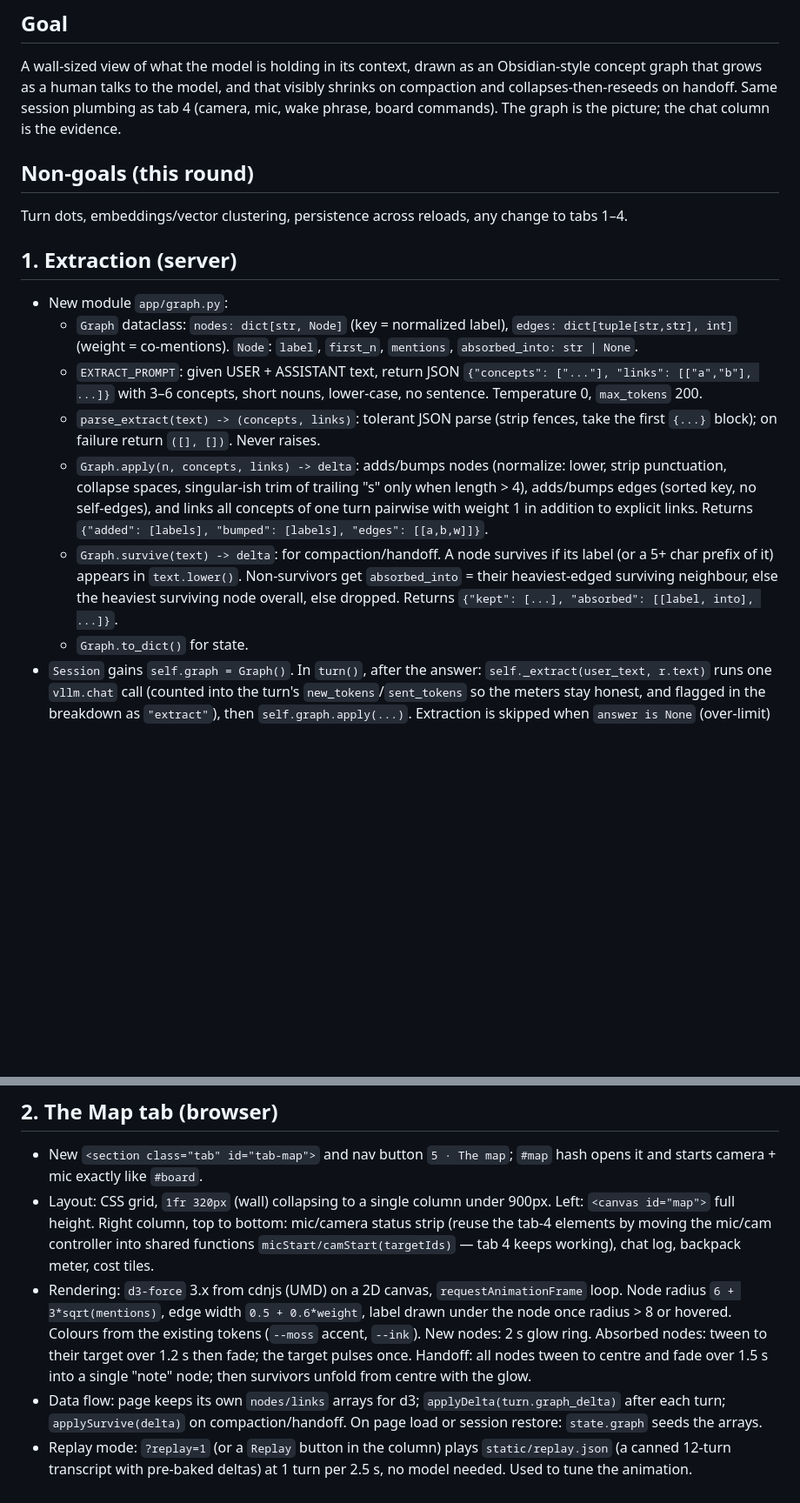
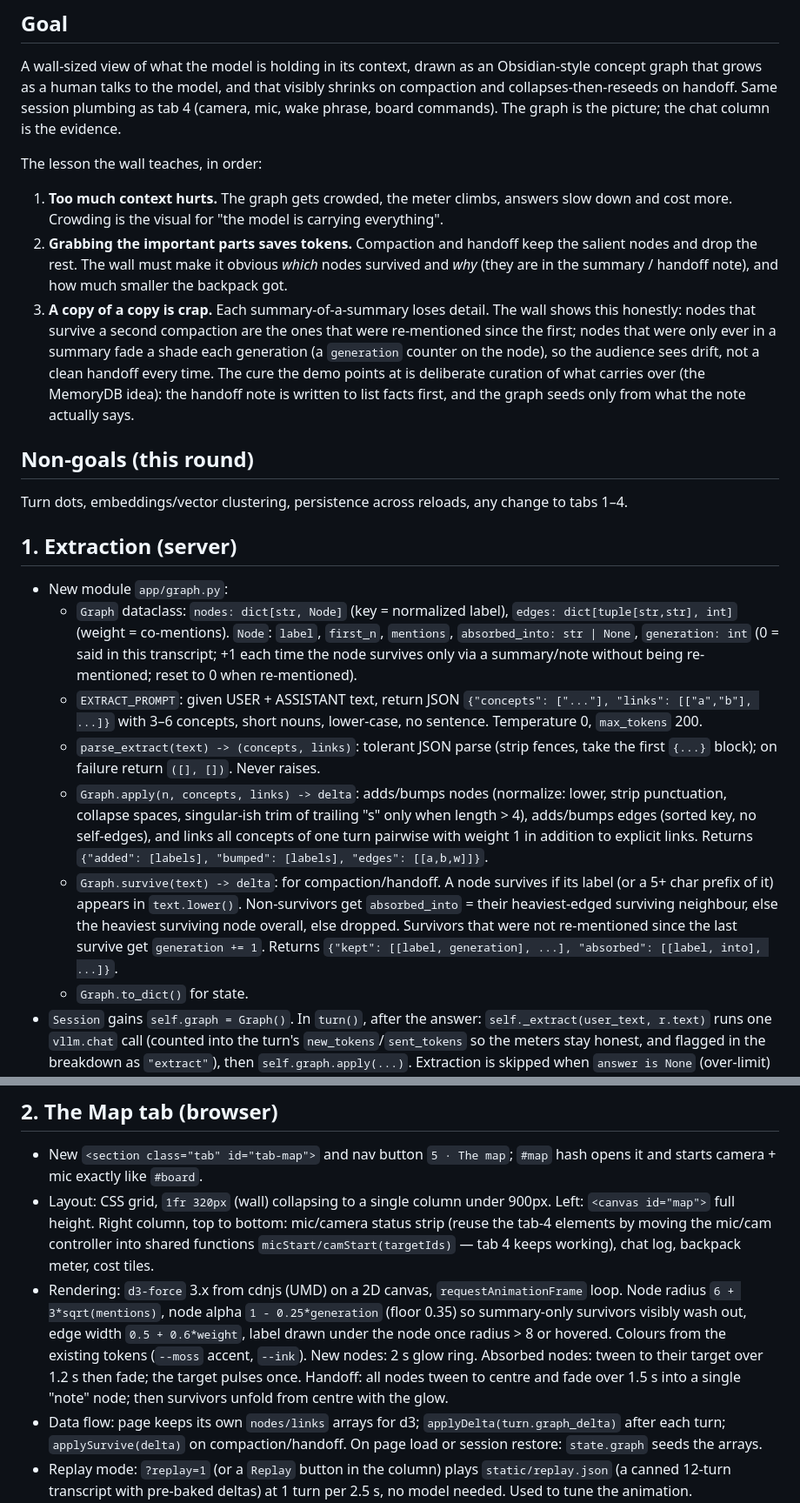
Before and after one commit to simonhg321/ctxdemo, a Markdown page: docs/specs/2026-09-12-ctxdemo-map-design.md, 2 parts joined by grey strips. Shown at 87% size. Rendered like a GitHub page; blank space fills up the shorter version.

Commit message:
spec: goal states the lesson — crowding hurts, salience saves, copies decay (generation counter)
Co-Authored-By: Claude Fable 5.1 <noreply@anthropic.com>
Claude-Session: https://claude.ai/code/session_012JCidoNoHLYxPtMJ25CCGd

```diff
--- a/docs/specs/2026-09-12-ctxdemo-map-design.md
+++ b/docs/specs/2026-09-12-ctxdemo-map-design.md
@@ -5,16 +5,21 @@ _2026-09-12. Approved in conversation by Simon: graph is the main stage, chat of
 ## Goal
 A wall-sized view of what the model is holding in its context, drawn as an Obsidian-style concept graph that grows as a human talks to the model, and that visibly shrinks on compaction and collapses-then-reseeds on handoff. Same session plumbing as tab 4 (camera, mic, wake phrase, board commands). The graph is the picture; the chat column is the evidence.
 
+The lesson the wall teaches, in order:
+1. **Too much context hurts.** The graph gets crowded, the meter climbs, answers slow down and cost more. Crowding is the visual for "the model is carrying everything".
+2. **Grabbing the important parts saves tokens.** Compaction and handoff keep the salient nodes and drop the rest. The wall must make it obvious *which* nodes survived and *why* (they are in the summary / handoff note), and how much smaller the backpack got.
+3. **A copy of a copy is crap.** Each summary-of-a-summary loses detail. The wall shows this honestly: nodes that survive a second compaction are the ones that were re-mentioned since the first; nodes that were only ever in a summary fade a shade each generation (a `generation` counter on the node), so the audience sees drift, not a clean handoff every time. The cure the demo points at is deliberate curation of what carries over (the MemoryDB idea): the handoff note is written to list facts first, and the graph seeds only from what the note actually says.
+
 ## Non-goals (this round)
 Turn dots, embeddings/vector clustering, persistence across reloads, any change to tabs 1–4.
 
 ## 1. Extraction (server)
 - New module `app/graph.py`:
-  - `Graph` dataclass: `nodes: dict[str, Node]` (key = normalized label), `edges: dict[tuple[str,str], int]` (weight = co-mentions). `Node`: `label`, `first_n`, `mentions`, `absorbed_into: str | None`.
+  - `Graph` dataclass: `nodes: dict[str, Node]` (key = normalized label), `edges: dict[tuple[str,str], int]` (weight = co-mentions). `Node`: `label`, `first_n`, `mentions`, `absorbed_into: str | None`, `generation: int` (0 = said in this transcript; +1 each time the node survives only via a summary/note without being re-mentioned; reset to 0 when re-mentioned).
   - `EXTRACT_PROMPT`: given USER + ASSISTANT text, return JSON `{"concepts": ["..."], "links": [["a","b"], ...]}` with 3–6 concepts, short nouns, lower-case, no sentence. Temperature 0, `max_tokens` 200.
   - `parse_extract(text) -> (concepts, links)`: tolerant JSON parse (strip fences, take the first `{...}` block); on failure return `([], [])`. Never raises.
   - `Graph.apply(n, concepts, links) -> delta`: adds/bumps nodes (normalize: lower, strip punctuation, collapse spaces, singular-ish trim of trailing "s" only when length > 4), adds/bumps edges (sorted key, no self-edges), and links all concepts of one turn pairwise with weight 1 in addition to explicit links. Returns `{"added": [labels], "bumped": [labels], "edges": [[a,b,w]]}`.
-  - `Graph.survive(text) -> delta`: for compaction/handoff. A node survives if its label (or a 5+ char prefix of it) appears in `text.lower()`. Non-survivors get `absorbed_into` = their heaviest-edged surviving neighbour, else the heaviest surviving node overall, else dropped. Returns `{"kept": [...], "absorbed": [[label, into], ...]}`.
+  - `Graph.survive(text) -> delta`: for compaction/handoff. A node survives if its label (or a 5+ char prefix of it) appears in `text.lower()`. Non-survivors get `absorbed_into` = their heaviest-edged surviving neighbour, else the heaviest surviving node overall, else dropped. Survivors that were not re-mentioned since the last survive get `generation += 1`. Returns `{"kept": [[label, generation], ...], "absorbed": [[label, into], ...]}`.
   - `Graph.to_dict()` for state.
 - `Session` gains `self.graph = Graph()`. In `turn()`, after the answer: `self._extract(user_text, r.text)` runs one `vllm.chat` call (counted into the turn's `new_tokens`/`sent_tokens` so the meters stay honest, and flagged in the breakdown as `"extract"`), then `self.graph.apply(...)`. Extraction is skipped when `answer is None` (over-limit) and never raises (any error → empty delta, logged).
 - Compaction: after `_compact()` sets the summary, `self.graph.survive(summary)`. Handoff: `new.graph` = a fresh `Graph` seeded with the old graph's survivors against the note (`survive(note)` on a copy, keep only survivors, reset `absorbed_into`).
@@ -24,7 +29,7 @@ Turn dots, embeddings/vector clustering, persistence across reloads, any change
 ## 2. The Map tab (browser)
 - New `<section class="tab" id="tab-map">` and nav button `5 · The map`; `#map` hash opens it and starts camera + mic exactly like `#board`.
 - Layout: CSS grid, `1fr 320px` (wall) collapsing to a single column under 900px. Left: `<canvas id="map">` full height. Right column, top to bottom: mic/camera status strip (reuse the tab-4 elements by moving the mic/cam controller into shared functions `micStart/camStart(targetIds)` — tab 4 keeps working), chat log, backpack meter, cost tiles.
-- Rendering: `d3-force` 3.x from cdnjs (UMD) on a 2D canvas, `requestAnimationFrame` loop. Node radius `6 + 3*sqrt(mentions)`, edge width `0.5 + 0.6*weight`, label drawn under the node once radius > 8 or hovered. Colours from the existing tokens (`--moss` accent, `--ink`). New nodes: 2 s glow ring. Absorbed nodes: tween to their target over 1.2 s then fade; the target pulses once. Handoff: all nodes tween to centre and fade over 1.5 s into a single "note" node; then survivors unfold from centre with the glow.
+- Rendering: `d3-force` 3.x from cdnjs (UMD) on a 2D canvas, `requestAnimationFrame` loop. Node radius `6 + 3*sqrt(mentions)`, node alpha `1 - 0.25*generation` (floor 0.35) so summary-only survivors visibly wash out, edge width `0.5 + 0.6*weight`, label drawn under the node once radius > 8 or hovered. Colours from the existing tokens (`--moss` accent, `--ink`). New nodes: 2 s glow ring. Absorbed nodes: tween to their target over 1.2 s then fade; the target pulses once. Handoff: all nodes tween to centre and fade over 1.5 s into a single "note" node; then survivors unfold from centre with the glow.
 - Data flow: page keeps its own `nodes/links` arrays for d3; `applyDelta(turn.graph_delta)` after each turn; `applySurvive(delta)` on compaction/handoff. On page load or session restore: `state.graph` seeds the arrays.
 - Replay mode: `?replay=1` (or a `Replay` button in the column) plays `static/replay.json` (a canned 12-turn transcript with pre-baked deltas) at 1 turn per 2.5 s, no model needed. Used to tune the animation.
 
```
